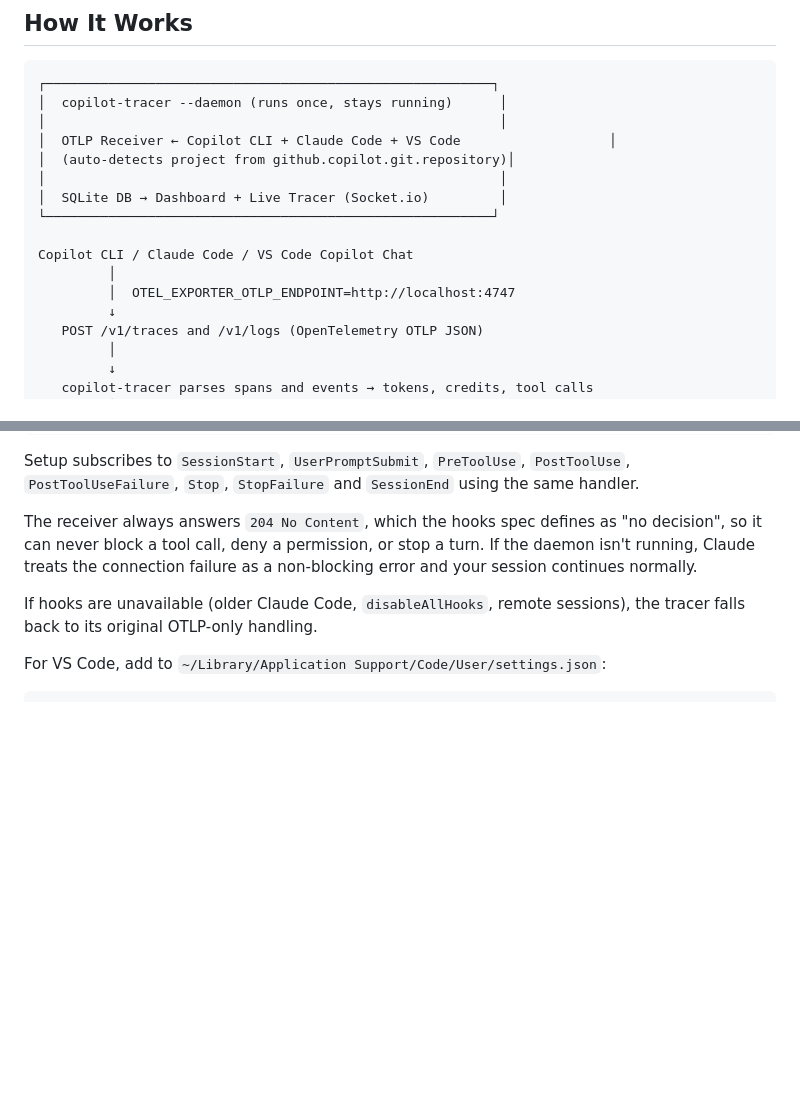
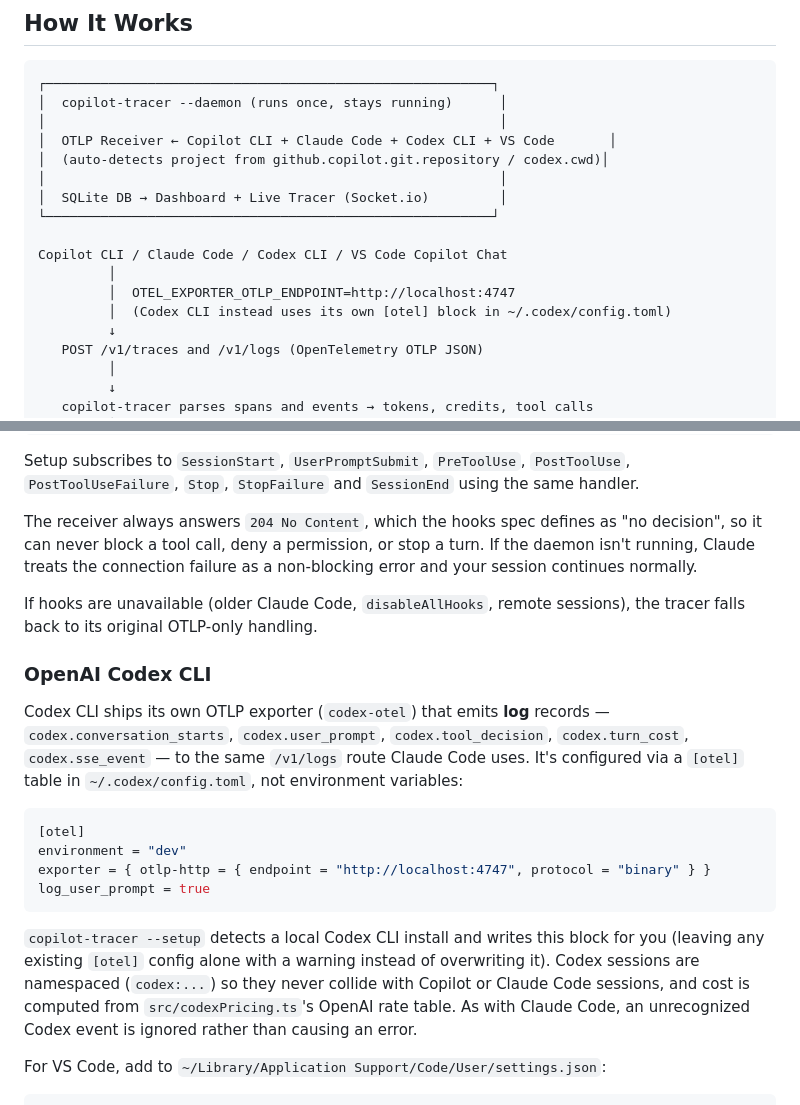
Before and after one commit to chuongxl/copilot-tracer, a Markdown page: README.md, 2 parts joined by grey strips. GitHub-like rendering; blank space fills up the shorter version.

Commit message:
docs(README): add dedicated OpenAI Codex CLI section
Co-authored-by: Copilot <223556219+Copilot@users.noreply.github.com>

````diff
--- a/README.md
+++ b/README.md
@@ -58,15 +58,16 @@ Open **http://localhost:4747** to see the dashboard.
 ┌─────────────────────────────────────────────────────────┐
 │  copilot-tracer --daemon (runs once, stays running)      │
 │                                                          │
-│  OTLP Receiver ← Copilot CLI + Claude Code + VS Code                   │
-│  (auto-detects project from github.copilot.git.repository)│
+│  OTLP Receiver ← Copilot CLI + Claude Code + Codex CLI + VS Code       │
+│  (auto-detects project from github.copilot.git.repository / codex.cwd)│
 │                                                          │
 │  SQLite DB → Dashboard + Live Tracer (Socket.io)         │
 └─────────────────────────────────────────────────────────┘
 
-Copilot CLI / Claude Code / VS Code Copilot Chat
+Copilot CLI / Claude Code / Codex CLI / VS Code Copilot Chat
          │
          │  OTEL_EXPORTER_OTLP_ENDPOINT=http://localhost:4747
+         │  (Codex CLI instead uses its own [otel] block in ~/.codex/config.toml)
          ↓
    POST /v1/traces and /v1/logs (OpenTelemetry OTLP JSON)
          │
@@ -239,6 +240,28 @@ your session continues normally.
 If hooks are unavailable (older Claude Code, `disableAllHooks`, remote sessions), the
 tracer falls back to its original OTLP-only handling.
 
+### OpenAI Codex CLI
+
+Codex CLI ships its own OTLP exporter (`codex-otel`) that emits **log** records —
+`codex.conversation_starts`, `codex.user_prompt`, `codex.tool_decision`,
+`codex.turn_cost`, `codex.sse_event` — to the same `/v1/logs` route Claude Code uses.
+It's configured via a `[otel]` table in `~/.codex/config.toml`, not environment
+variables:
+
+```toml
+[otel]
+environment = "dev"
+exporter = { otlp-http = { endpoint = "http://localhost:4747", protocol = "binary" } }
+log_user_prompt = true
+```
+
+`copilot-tracer --setup` detects a local Codex CLI install and writes this block for
+you (leaving any existing `[otel]` config alone with a warning instead of overwriting
+it). Codex sessions are namespaced (`codex:...`) so they never collide with Copilot or
+Claude Code sessions, and cost is computed from `src/codexPricing.ts`'s OpenAI rate
+table. As with Claude Code, an unrecognized Codex event is ignored rather than causing
+an error.
+
 For VS Code, add to `~/Library/Application Support/Code/User/settings.json`:
 
 ```json
````
